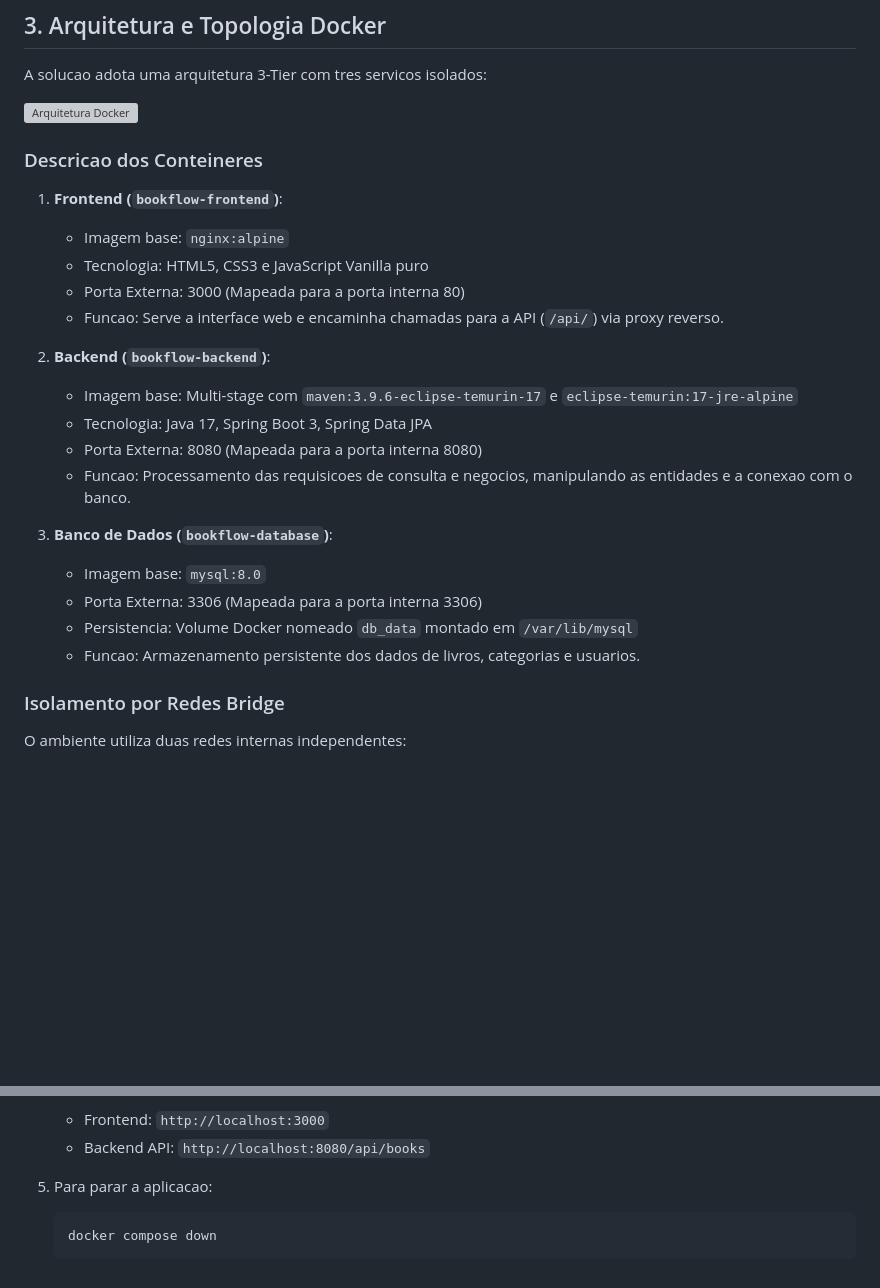
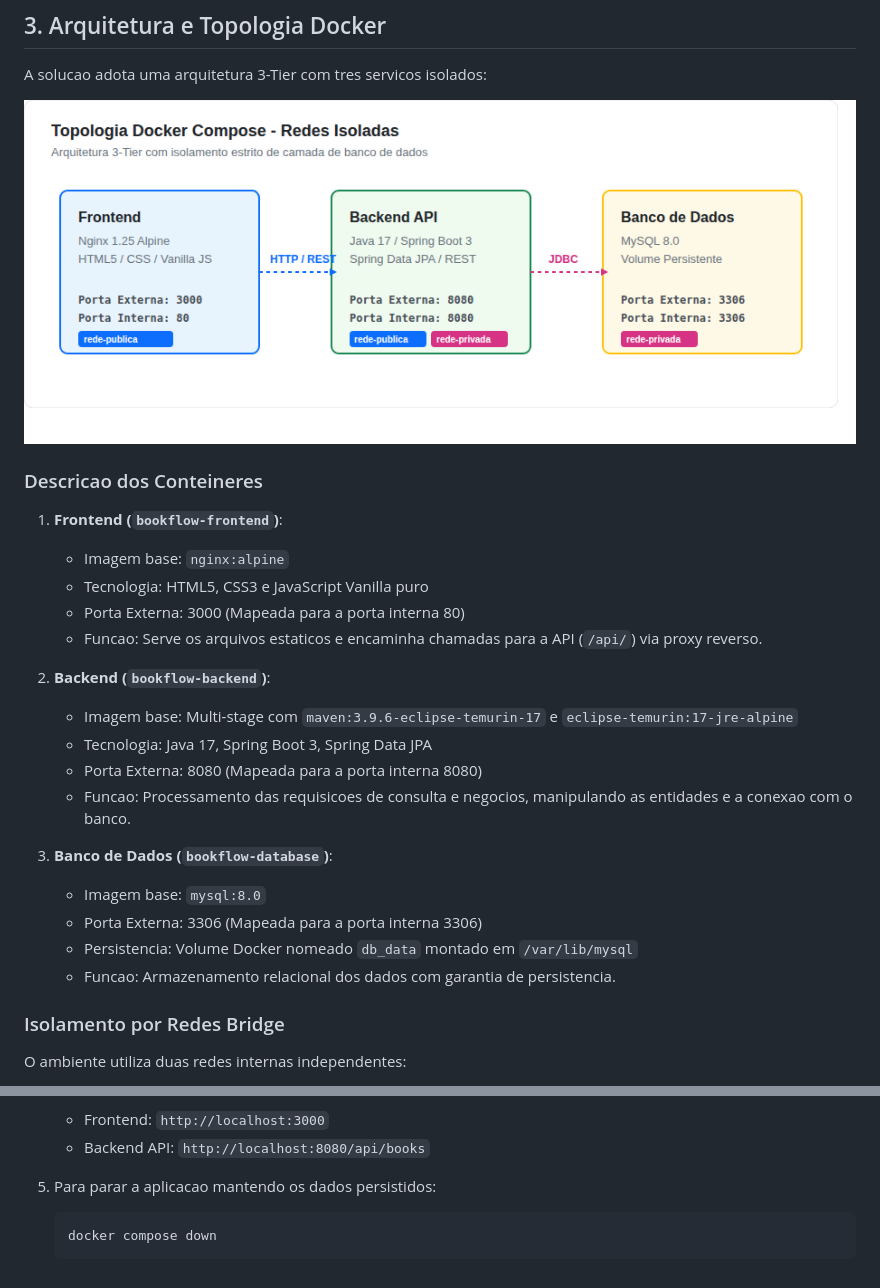
Before and after one commit to rtobias-git/ProjetoInfra, a Markdown page: README.md, 2 parts joined by grey strips. GitHub-like rendering; pictures changed too: docs/screenshots/03-arquitetura-docker.png (added); blank space fills up the shorter version; grey boxes are pictures that could not be loaded.

````diff
--- a/README.md
+++ b/README.md
@@ -28,7 +41,7 @@ Visualizacao dos livros cadastrados no sistema, refletindo a estrutura do banco
 
 A solucao adota uma arquitetura 3-Tier com tres servicos isolados:
 
-![Arquitetura Docker](docs/screenshots/arquitetura-docker.svg)
+![Topologia Docker](docs/screenshots/03-arquitetura-docker.png)
 
 ### Descricao dos Conteineres
 
@@ -36,7 +49,7 @@ A solucao adota uma arquitetura 3-Tier com tres servicos isolados:
    - Imagem base: `nginx:alpine`
    - Tecnologia: HTML5, CSS3 e JavaScript Vanilla puro
    - Porta Externa: 3000 (Mapeada para a porta interna 80)
-   - Funcao: Serve a interface web e encaminha chamadas para a API (`/api/`) via proxy reverso.
+   - Funcao: Serve os arquivos estaticos e encaminha chamadas para a API (`/api/`) via proxy reverso.
 
 2. **Backend (`bookflow-backend`)**:
    - Imagem base: Multi-stage com `maven:3.9.6-eclipse-temurin-17` e `eclipse-temurin:17-jre-alpine`
@@ -48,7 +61,7 @@ A solucao adota uma arquitetura 3-Tier com tres servicos isolados:
    - Imagem base: `mysql:8.0`
    - Porta Externa: 3306 (Mapeada para a porta interna 3306)
    - Persistencia: Volume Docker nomeado `db_data` montado em `/var/lib/mysql`
-   - Funcao: Armazenamento persistente dos dados de livros, categorias e usuarios.
+   - Funcao: Armazenamento relacional dos dados com garantia de persistencia.
 
 ### Isolamento por Redes Bridge
 
@@ -100,7 +113,7 @@ O ambiente utiliza duas redes internas independentes:
    - Frontend: `http://localhost:3000`
    - Backend API: `http://localhost:8080/api/books`
 
-5. Para parar a aplicacao:
+5. Para parar a aplicacao mantendo os dados persistidos:
    ```bash
    docker compose down
    ```
````
Also changed, not shown: other parts of README.md (+22 -9 lines), docs/screenshots/01-catalogo-completo.png (added), docs/screenshots/02-filtro-categoria.png (added), 1 other file.
